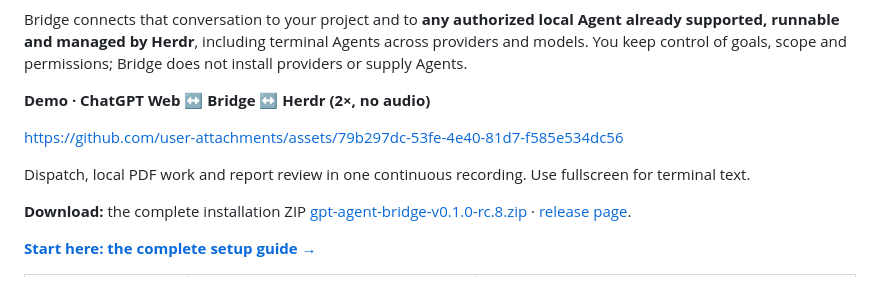
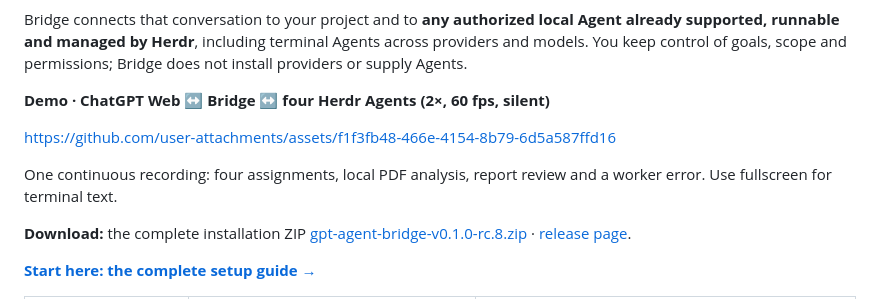
Before and after one commit to HowAreAllWell/gpt-agent-bridge, a Markdown page: README.md, the part around the change. Drawn GitHub-style.

```diff
--- a/README.md
+++ b/README.md
@@ -14,11 +14,11 @@ Agent already supported, runnable and managed by Herdr**, including terminal
 Agents across providers and models. You keep control of goals, scope and
 permissions; Bridge does not install providers or supply Agents.
 
-**Demo · ChatGPT Web ↔ Bridge ↔ Herdr (2×, no audio)**
+**Demo · ChatGPT Web ↔ Bridge ↔ four Herdr Agents (2×, 60 fps, silent)**
 
-https://github.com/user-attachments/assets/79b297dc-53fe-4e40-81d7-f585e534dc56
+https://github.com/user-attachments/assets/f1f3fb48-466e-4154-8b79-6d5a587ffd16
 
-Dispatch, local PDF work and report review in one continuous recording. Use fullscreen for terminal text.
+One continuous recording: four assignments, local PDF analysis, report review and a worker error. Use fullscreen for terminal text.
 
 **Download:** the complete installation ZIP [gpt-agent-bridge-v0.1.0-rc.8.zip](https://github.com/HowAreAllWell/gpt-agent-bridge/releases/download/v0.1.0-rc.8/gpt-agent-bridge-v0.1.0-rc.8.zip) · [release page](https://github.com/HowAreAllWell/gpt-agent-bridge/releases/tag/v0.1.0-rc.8).
 
```
Also changed, not shown: README.zh-CN.md (+3 -3 lines).
